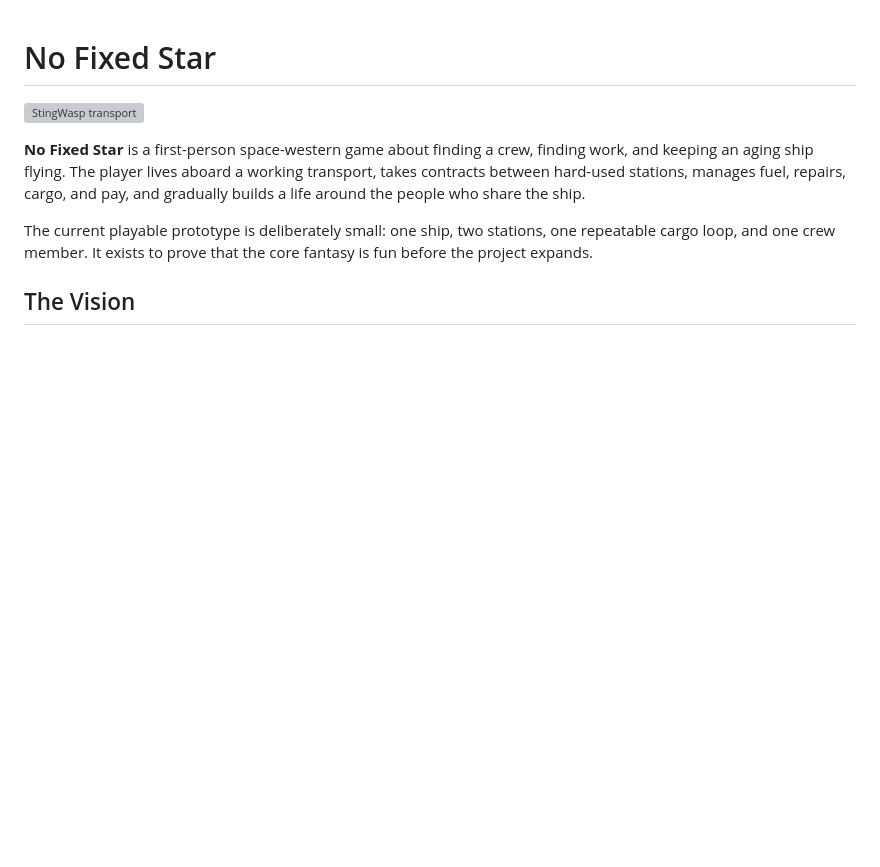
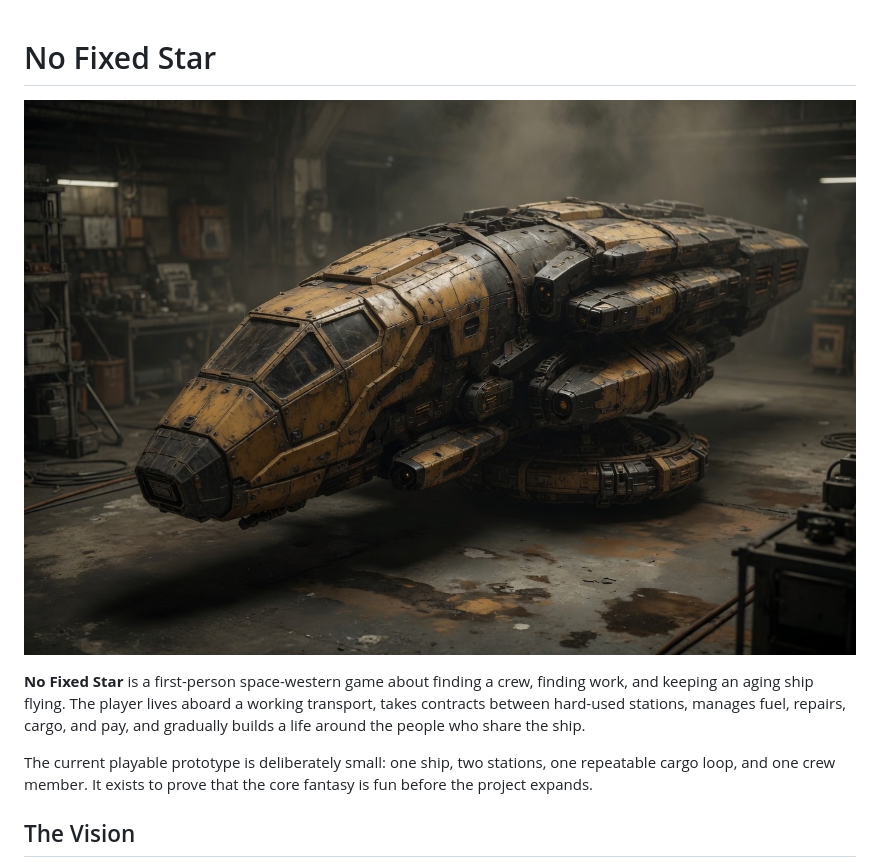
Before and after one commit to illuminatinyc/NoFixedStar-Docs, a Markdown page: README.md, the part around the change. GitHub-like rendering; blank space fills up the shorter version; grey boxes are pictures that could not be loaded.

Commit message:
Change image link for StingWasp transport
Updated image link for StingWasp transport in README.

```diff
--- a/README.md
+++ b/README.md
@@ -1,6 +1,6 @@
 # No Fixed Star
 
-![StingWasp transport](ibb.co/album/zVNJZv)
+![StingWasp transport](stingwasp-hero.jpg)
 
 **No Fixed Star** is a first-person space-western game about finding a crew, finding work, and keeping an aging ship flying. The player lives aboard a working transport, takes contracts between hard-used stations, manages fuel, repairs, cargo, and pay, and gradually builds a life around the people who share the ship.
 
```
